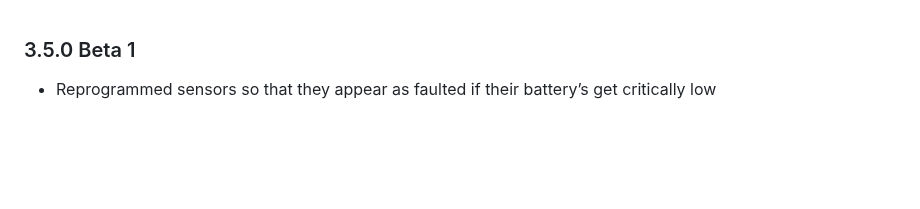
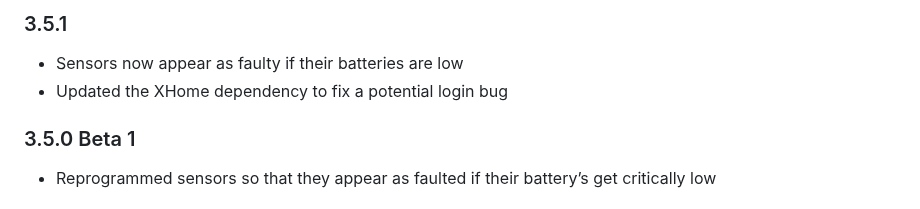
Before and after one commit to bloomkd46/homebridge-XfinityHome, a Markdown page: CHANGELOG.md, the part around the change. Drawn GitHub-style; blank space fills up the shorter version.

Commit message:
Updated Changelog

```diff
--- a/CHANGELOG.md
+++ b/CHANGELOG.md
@@ -1,3 +1,8 @@
+### 3.5.1
+* Sensors now appear as faulty if their batteries are low
+* Updated the XHome dependency to fix a potential login bug
+
+
 ### 3.5.0 Beta 1
 * Reprogrammed sensors so that they appear as faulted if their battery’s get critically low
 
```
